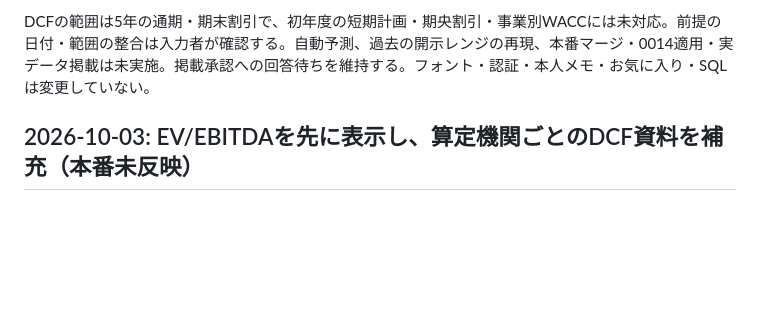
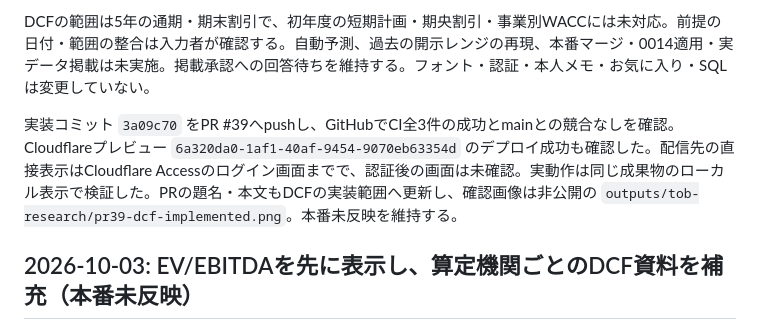
Before and after one commit to okky46/hikokaika-watch, a Markdown page: docs/PROGRESS.md, the part around the change. GitHub-like rendering; blank space fills up the shorter version.

Commit message:
docs: record DCF preview validation and remaining publication work [skip ci]

```diff
--- a/docs/PROGRESS.md
+++ b/docs/PROGRESS.md
@@ -7,6 +7,8 @@
 倍率の定義を参考カードの平均より上へ出し、折りたたまず確認できるようにした。Node166テスト、型検査0エラー・0警告、33ページのサンプルビルドと静的成果物検査が成功。実データ28件の隔離DB保存・元コンポーネントの描画も成功し、公開版0件を維持。ブラウザーではDCFの株価・内訳・感応度、無効条件の停止、方式切替、DCFクリア後も既存の倍率入力12.3倍が保持されることを確認。幅390pxで表を縦並びの内訳とともに表示し、横方向のはみ出しなし。動的な表セルへのスタイル適用漏れも修正した。検証用の仮定で撮影した画像は非公開の `outputs/tob-research/dcf-desktop.png` と `dcf-mobile.png`。
 
 DCFの範囲は5年の通期・期末割引で、初年度の短期計画・期央割引・事業別WACCには未対応。前提の日付・範囲の整合は入力者が確認する。自動予測、過去の開示レンジの再現、本番マージ・0014適用・実データ掲載は未実施。掲載承認への回答待ちを維持する。フォント・認証・本人メモ・お気に入り・SQLは変更していない。
+
+実装コミット `3a09c70` をPR #39へpushし、GitHubでCI全3件の成功とmainとの競合なしを確認。Cloudflareプレビュー `6a320da0-1af1-40af-9454-9070eb63354d` のデプロイ成功も確認した。配信先の直接表示はCloudflare Accessのログイン画面までで、認証後の画面は未確認。実動作は同じ成果物のローカル表示で検証した。PRの題名・本文もDCFの実装範囲へ更新し、確認画像は非公開の `outputs/tob-research/pr39-dcf-implemented.png`。本番未反映を維持する。
 
 ## 2026-10-03: EV/EBITDAを先に表示し、算定機関ごとのDCF資料を補充（本番未反映）
 
```
